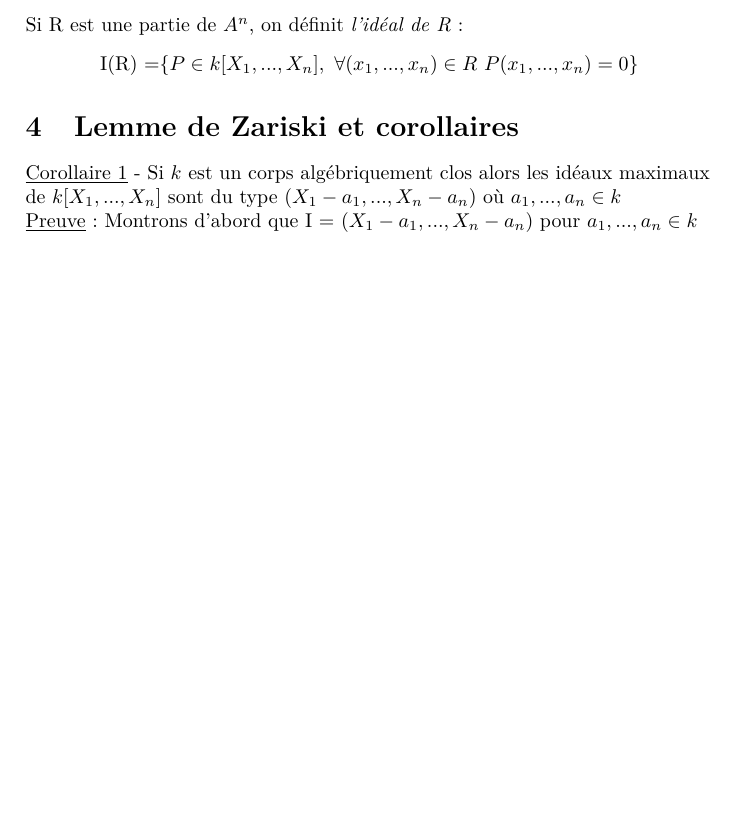
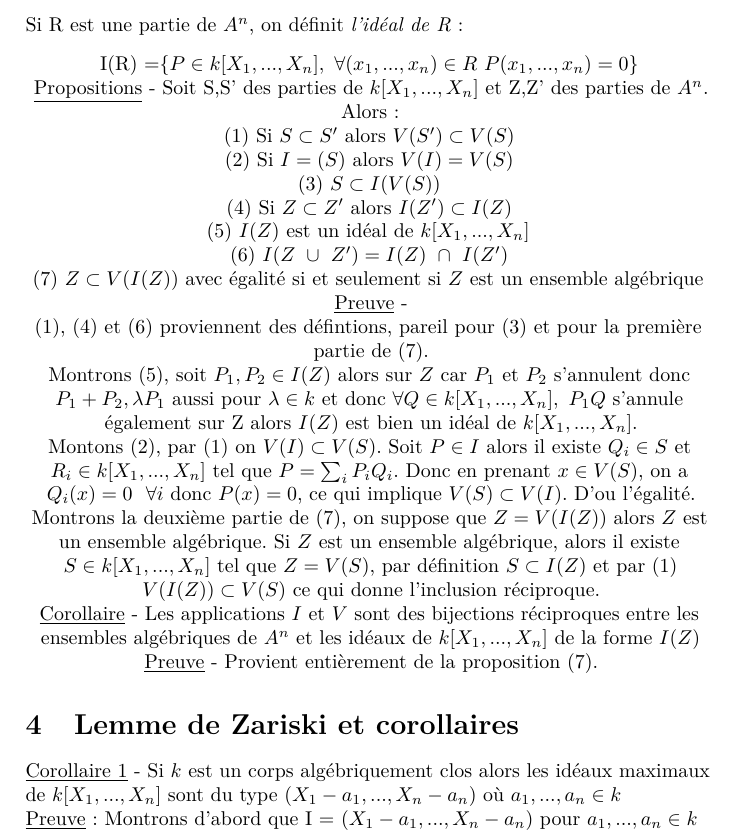
Before and after one commit to Antrascyte/LDD3-TER-Nullstellensatz, a LaTeX document (Main.tex): part of page 4 of 5, cut so that both start at the same text, the shorter picture padded with empty space. Compiled offline with pdfLaTeX.

Commit message:
Update Main.tex

```diff
--- a/Main.tex
+++ b/Main.tex
@@ -174,6 +174,26 @@ Si R est une partie de $A^{n}$, on définit \textit{l'idéal de R} :
 \center
 I(R) =$\left\{  P \in k[X_{1},...,X_{n}], \  \forall(x_{1}, ... , x_{n}) \in R \ P(x_{1}, ... , x_{n}) = 0  \right\}$
 
+\underline{Propositions} - Soit S,S' des parties de $k$[$X_{1},...,X_{n}$] et Z,Z' des parties de $A^{n}$. Alors :
+
+ (1) Si $S \subset  S' $ alors $V(S') \subset V(S) $
+\\(2) Si $I = (S)$ alors $V(I) =V(S) $
+\\(3) $S \subset I(V(S))$
+\\ (4) Si $Z \subset Z'$ alors $I(Z') \subset I(Z)$
+\\ (5) $I(Z)$ est un idéal de $k[X_{1},...,X_{n}]$
+\\ (6) $I(Z \ \cup \ Z') = I(Z)\ \cap \ I(Z')$
+\\ (7) $Z\subset V(I(Z)) $ avec égalité si et seulement si $Z$ est un ensemble algébrique
+
+\underline{Preuve} - \\ (1), (4) et (6) proviennent des défintions, pareil pour (3) et pour la première partie de (7).
+\\ Montrons (5), soit $P_{1},P_{2} \in I(Z)$ alors sur $Z$ car $P_{1}$ et $P_{2}$ s'annulent donc $P_{1} + P_{2}, \lambda P_{1}$ aussi pour $\lambda \in k$ et donc $\forall Q \in k[X_{1},...,X_{n}], \ P_{1}Q$ s'annule également sur Z alors $I(Z)$ est bien un idéal de $k[X_{1},...,X_{n}]$.
+\\ Montons (2), par (1) on $V(I) \subset V(S)$. Soit $P \in I$ alors il existe $ Q_{i} \in S $ et $R_{i} \in k[X_{1},...,X_{n}]$ tel que $P = \sum_{i} P_{i}Q_{i} $. Donc en prenant $ x \in V(S)$, on a $Q_{i}(x) = 0 \  \ \forall i$ donc $ P(x) = 0$, ce qui implique $V(S) \subset V(I)$. D'ou l'égalité.
+\\ Montrons la deuxième partie de (7), on suppose que $Z = V(I(Z))$ alors $Z$ est un ensemble algébrique. Si $Z$ est un ensemble algébrique, alors il existe $S \in k[X_{1},...,X_{n}]$ tel que $Z =V(S)$, par définition $S \subset I(Z)$ et par (1) $V(I(Z)) \subset V(S)$ ce qui donne l'inclusion réciproque.
+
+\underline{Corollaire} - Les applications $I$ et $V$ sont des bijections réciproques entre les ensembles algébriques de $ A^{n}$ et les idéaux de $k[X_{1},...,X_{n}]$ de la forme $I(Z)$
+
+\underline{Preuve} - Provient entièrement de la proposition (7).
+
+
 \flushleft
 \section{Lemme de Zariski et corollaires}
 
```
